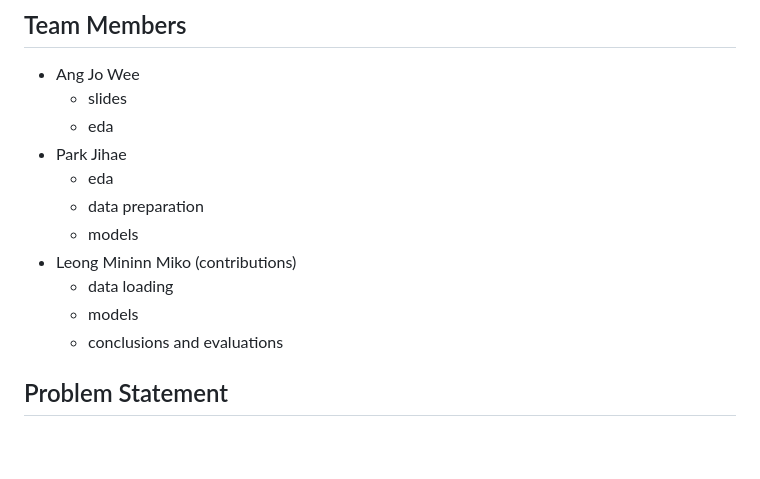
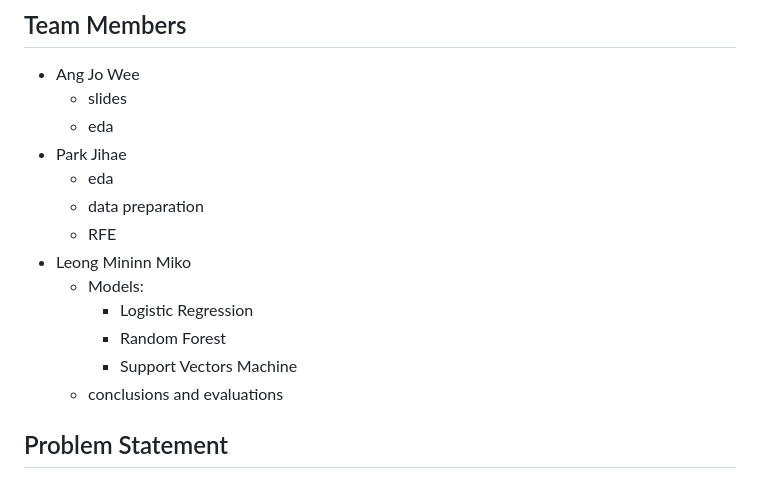
Before and after one commit to P1935404/DSAI, a Markdown page: README.md, the part around the change. Rendered like a GitHub page; blank space fills up the shorter version.

```diff
--- a/README.md
+++ b/README.md
@@ -8,10 +8,12 @@ A mini project for SC1015 (Introduction to Data Science and Artificial Intellige
 - Park Jihae
   - eda
   - data preparation
-  - models
-- Leong Mininn Miko (contributions)
-  - data loading
-  - models
+  - RFE
+- Leong Mininn Miko
+  - Models:
+     - Logistic Regression
+     - Random Forest
+     - Support Vectors Machine
   - conclusions and evaluations
 
 ## Problem Statement
```
